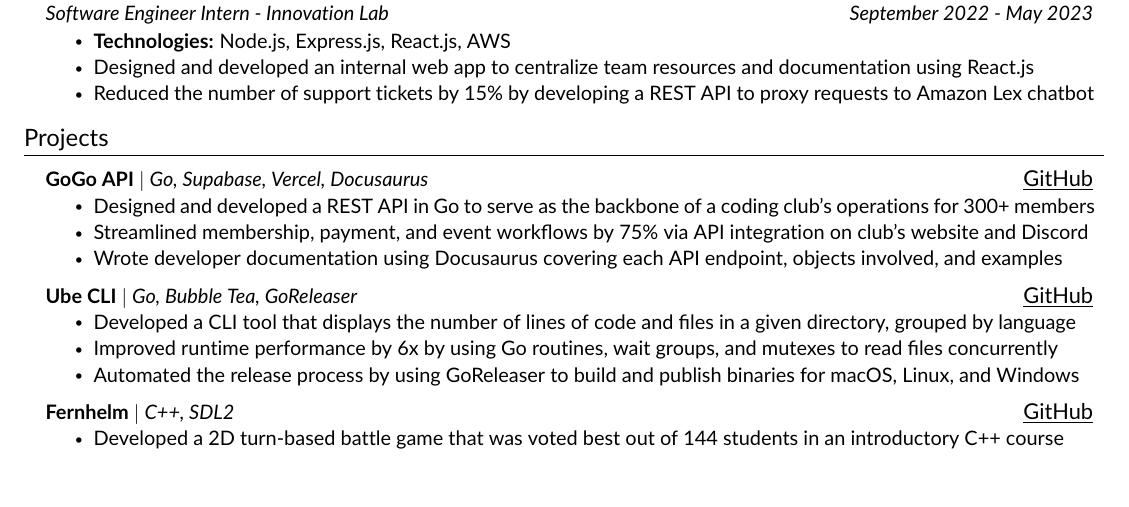
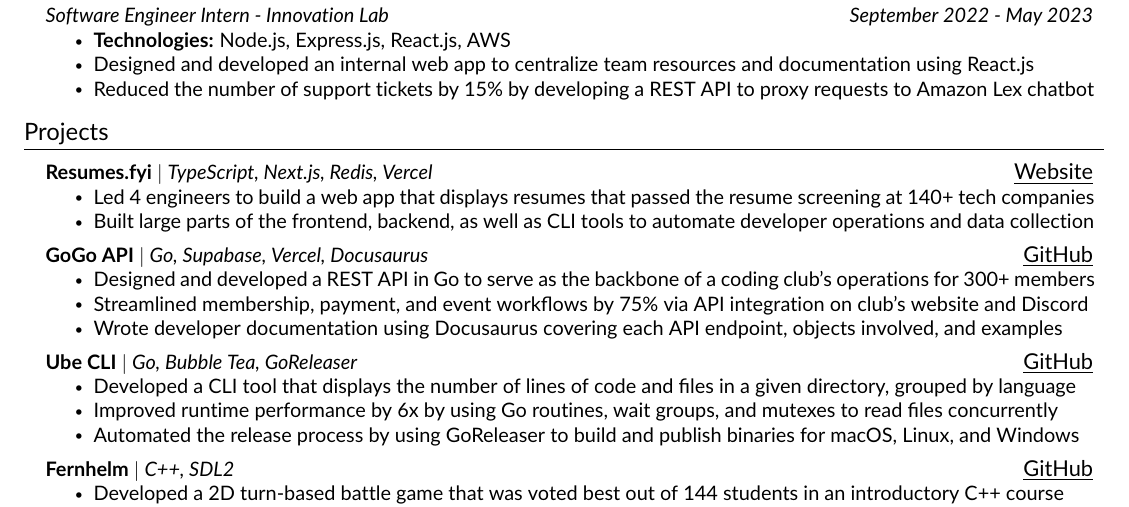
Before and after one commit to ramirezfernando/resume, a LaTeX CV (Fernando_Ramirez_Resume.tex, which reads src/components/projects.tex): part of the page, cut so that both start at the same text, the shorter picture padded with empty space. Compiled offline with pdfLaTeX.

Commit message:
add resumesfyi project

```diff
--- a/src/components/projects.tex
+++ b/src/components/projects.tex
@@ -1,6 +1,13 @@
 %-----------PROJECTS-----------
 \section{Projects}
 \resumeSubHeadingListStart
+    \resumeProjectHeading
+    {\textbf{Resumes.fyi} $|$ \emph{TypeScript, Next.js, Redis, Vercel}}{\href{https://resumes.fyi}{\underline{Website}}}
+    \resumeItemListStart
+        \resumeItem{Led 4 engineers to build a web app that displays resumes that passed the resume screening at 140+ tech companies}
+        \resumeItem{Built large parts of the frontend, backend, as well as CLI tools to automate developer operations and data collection}
+    \resumeItemListEnd
+
     \resumeProjectHeading
     {\textbf{GoGo API} $|$ \emph{Go, Supabase, Vercel, Docusaurus}}{\href{https://github.com/codecoogs/gogo}{\underline{GitHub}}}
     \resumeItemListStart
```
Also changed, not shown: Fernando_Ramirez_Resume.tex (+4 -0 lines), Fernando_Ramirez_Resume.pdf, Fernando_Ramirez_Resume.png.
